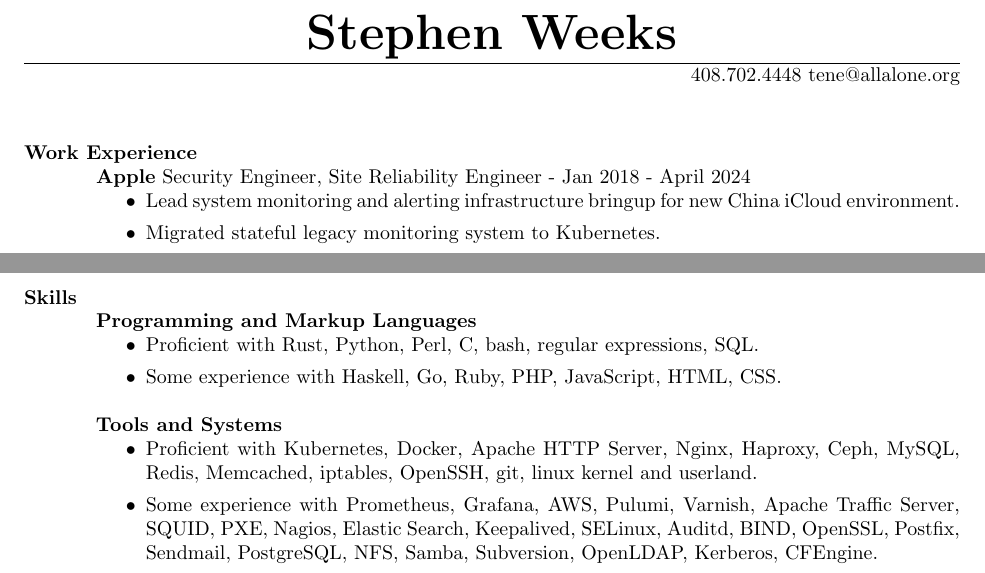
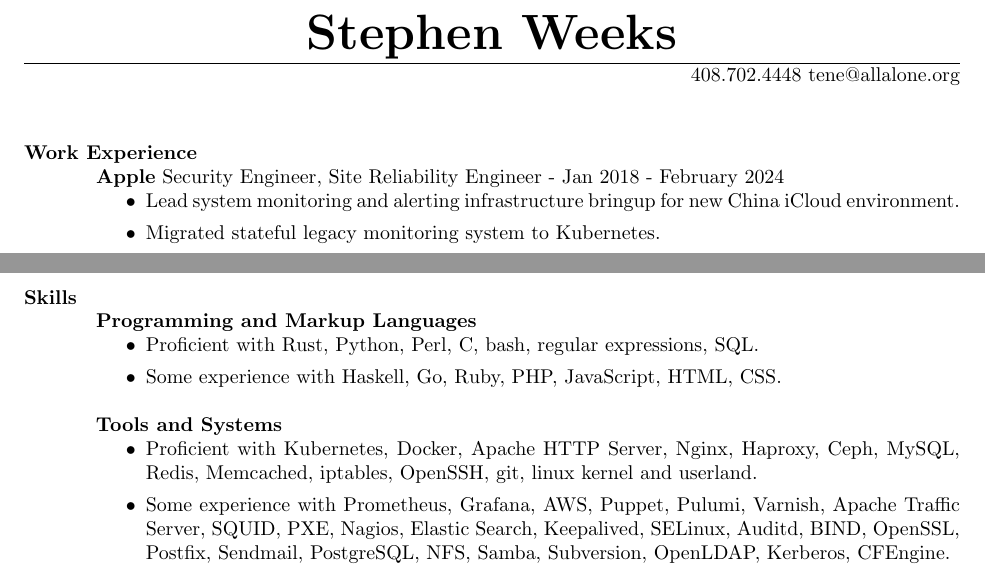
Before and after one commit to tene/tene-resume, a LaTeX CV (sweeks-resume-2024.tex): two parts of pages 1 and 2 of 2, joined at a grey line, cut so that both start at the same text. Compiled offline with pdfLaTeX.

Commit message:
Correct Apple termination date

```diff
--- a/sweeks-resume-2024.tex
+++ b/sweeks-resume-2024.tex
@@ -14,7 +14,7 @@
 \begin{resume}
 
 \section{Work Experience}
-\textbf{Apple} Security Engineer, Site Reliability Engineer - Jan 2018 - April 2024
+\textbf{Apple} Security Engineer, Site Reliability Engineer - Jan 2018 - February 2024
 \begin{itemize}
 \item Lead system monitoring and alerting infrastructure bringup for new China iCloud environment.
 \item Migrated stateful legacy monitoring system to Kubernetes.
@@ -82,7 +82,7 @@
 \textbf{Tools and Systems}
 \begin{itemize}
 \item Proficient with Kubernetes, Docker, Apache HTTP Server, Nginx, Haproxy, Ceph, MySQL, Redis, Memcached, iptables, OpenSSH, git, linux kernel and userland.
-\item Some experience with Prometheus, Grafana, AWS, Pulumi, Varnish, Apache Traffic Server, SQUID, PXE, Nagios, Elastic Search, Keepalived, SELinux, Auditd, BIND, OpenSSL, Postfix, Sendmail, PostgreSQL, NFS, Samba, Subversion, OpenLDAP, Kerberos, CFEngine.
+\item Some experience with Prometheus, Grafana, AWS, Puppet, Pulumi, Varnish, Apache Traffic Server, SQUID, PXE, Nagios, Elastic Search, Keepalived, SELinux, Auditd, BIND, OpenSSL, Postfix, Sendmail, PostgreSQL, NFS, Samba, Subversion, OpenLDAP, Kerberos, CFEngine.
 \end{itemize}
 
 \end{resume}
```
Also changed, not shown: sweeks-resume-2024.pdf.
